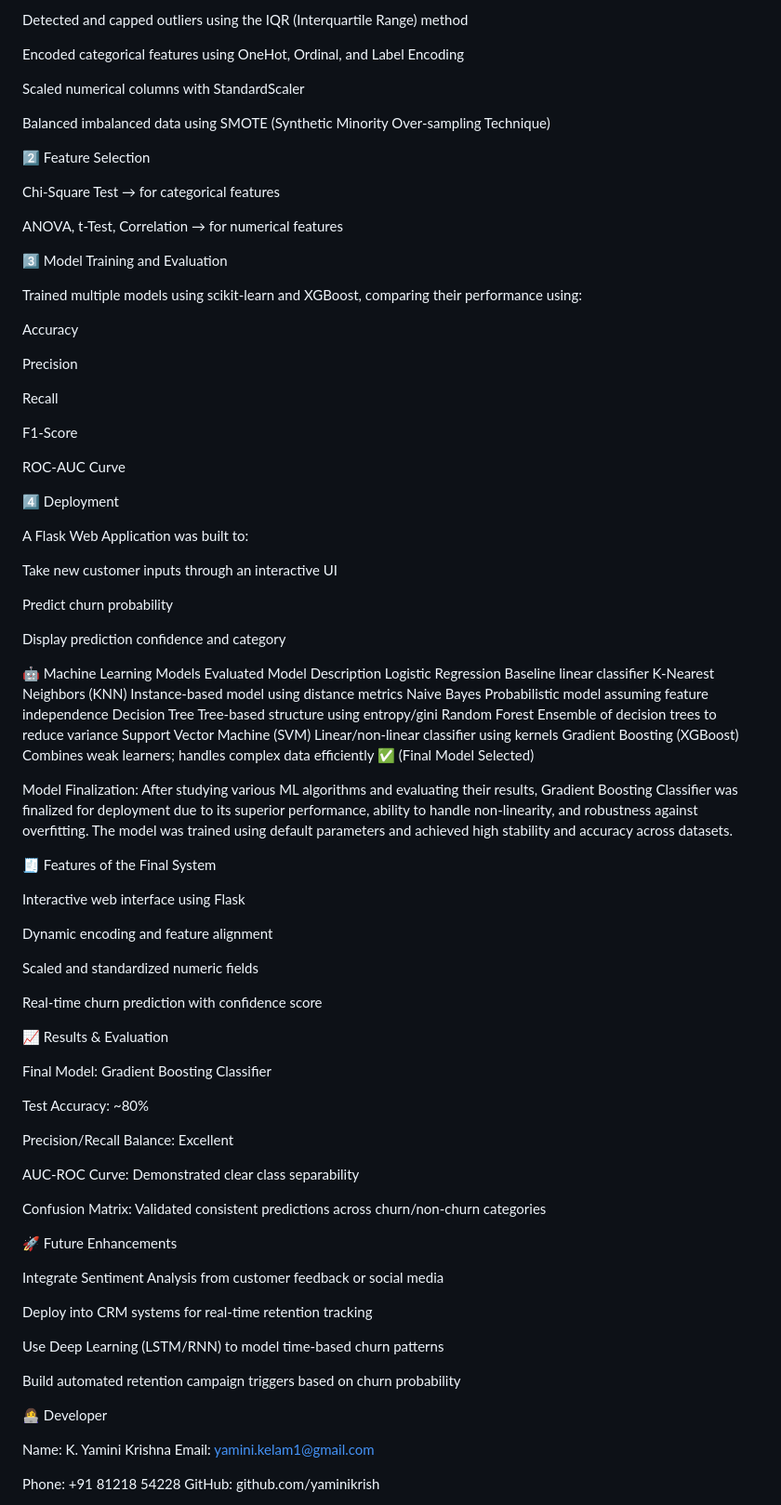
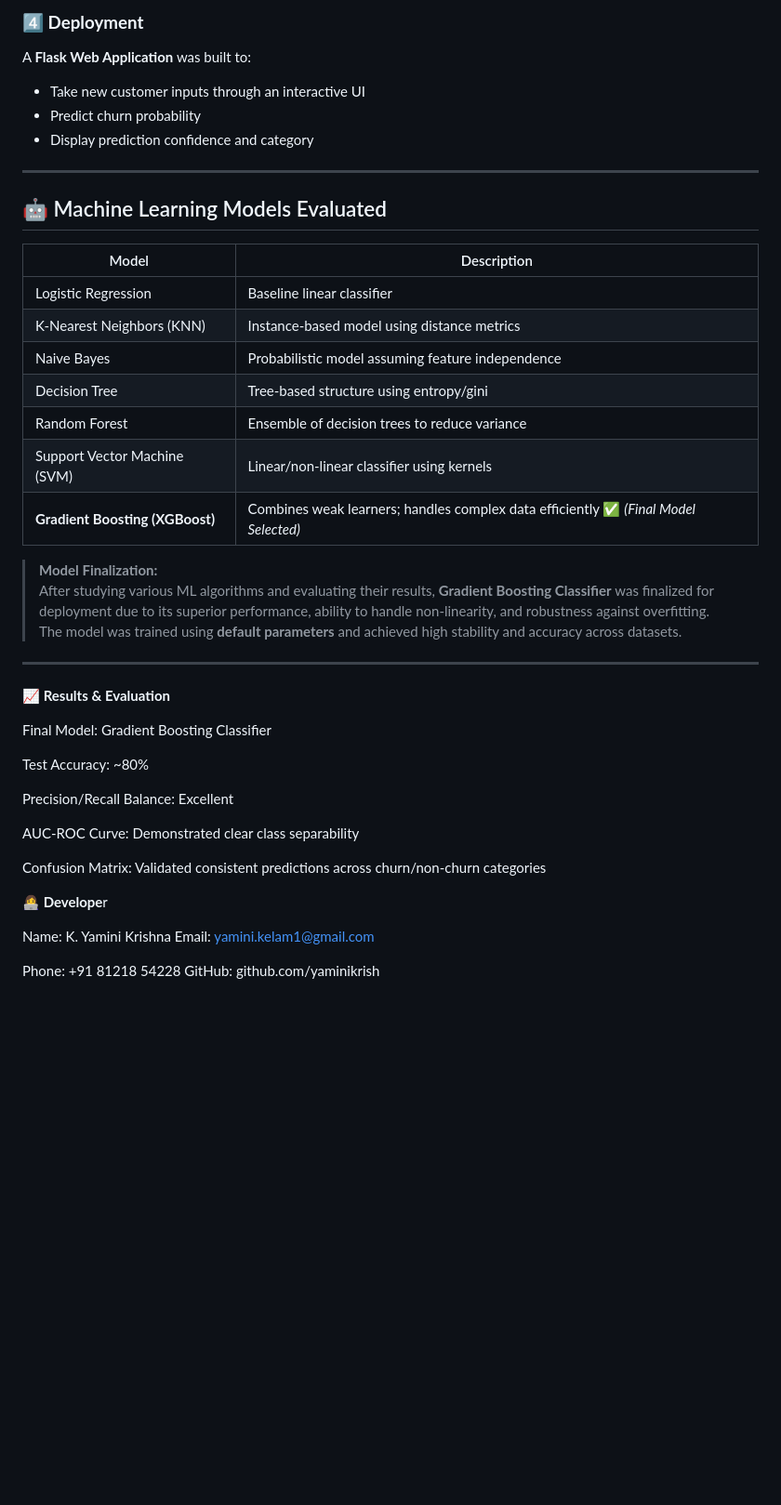
Before and after one commit to yaminikrish/Churn-Prediction-using-Machine-Learning, a Markdown page: README.md, the part around the change printed below. Shown: that part at 93% size. Rendered like a GitHub page; blank space fills up the shorter version.

```diff
--- a/README.md
+++ b/README.md
@@ -45,68 +65,29 @@ Handled missing values and inconsistent data
 
-Detected and capped outliers using the IQR (Interquartile Range) method
+### **4️⃣ Deployment**
+A **Flask Web Application** was built to:
+- Take new customer inputs through an interactive UI
+- Predict churn probability
+- Display prediction confidence and category
 
-Encoded categorical features using OneHot, Ordinal, and Label Encoding
+---
 
-Scaled numerical columns with StandardScaler
+## 🤖 Machine Learning Models Evaluated
+| Model | Description |
+|--------|--------------|
+| Logistic Regression | Baseline linear classifier |
+| K-Nearest Neighbors (KNN) | Instance-based model using distance metrics |
+| Naive Bayes | Probabilistic model assuming feature independence |
+| Decision Tree | Tree-based structure using entropy/gini |
+| Random Forest | Ensemble of decision trees to reduce variance |
+| Support Vector Machine (SVM) | Linear/non-linear classifier using kernels |
+| **Gradient Boosting (XGBoost)** | Combines weak learners; handles complex data efficiently ✅ *(Final Model Selected)* |
 
-Balanced imbalanced data using SMOTE (Synthetic Minority Over-sampling Technique)
+> **Model Finalization:**
+> After studying various ML algorithms and evaluating their results, **Gradient Boosting Classifier** was finalized for deployment due to its superior performance, ability to handle non-linearity, and robustness against overfitting.
+> The model was trained using **default parameters** and achieved high stability and accuracy across datasets.
 
-2️⃣ Feature Selection
-
-Chi-Square Test → for categorical features
-
-ANOVA, t-Test, Correlation → for numerical features
-
-3️⃣ Model Training and Evaluation
-
-Trained multiple models using scikit-learn and XGBoost, comparing their performance using:
-
-Accuracy
-
-Precision
-
-Recall
-
-F1-Score
-
-ROC-AUC Curve
-
-4️⃣ Deployment
-
-A Flask Web Application was built to:
-
-Take new customer inputs through an interactive UI
-
-Predict churn probability
-
-Display prediction confidence and category
-
-🤖 Machine Learning Models Evaluated
-Model	Description
-Logistic Regression	Baseline linear classifier
-K-Nearest Neighbors (KNN)	Instance-based model using distance metrics
-Naive Bayes	Probabilistic model assuming feature independence
-Decision Tree	Tree-based structure using entropy/gini
-Random Forest	Ensemble of decision trees to reduce variance
-Support Vector Machine (SVM)	Linear/non-linear classifier using kernels
-Gradient Boosting (XGBoost)	Combines weak learners; handles complex data efficiently ✅ (Final Model Selected)
-
-Model Finalization:
-After studying various ML algorithms and evaluating their results, Gradient Boosting Classifier was finalized for deployment due to its superior performance, ability to handle non-linearity, and robustness against overfitting.
-The model was trained using default parameters and achieved high stability and accuracy across datasets.
-
-🧾 Features of the Final System
-
-Interactive web interface using Flask
-
-Dynamic encoding and feature alignment
-
-Scaled and standardized numeric fields
-
-Real-time churn prediction with confidence score
-
-
-📈 Results & Evaluation
+---
+**📈 Results & Evaluation**
 
 Final Model: Gradient Boosting Classifier
 
@@ -118,17 +99,8 @@ AUC-ROC Curve: Demonstrated clear class separability
 
 Confusion Matrix: Validated consistent predictions across churn/non-churn categories
 
-🚀 Future Enhancements
 
-Integrate Sentiment Analysis from customer feedback or social media
-
-Deploy into CRM systems for real-time retention tracking
-
-Use Deep Learning (LSTM/RNN) to model time-based churn patterns
-
-Build automated retention campaign triggers based on churn probability
-
-👩‍💻 Developer
+**👩‍💻 Develope**r
 
 Name: K. Yamini Krishna
 Email: yamini.kelam1@gmail.com
```
Also changed, not shown: other parts of README.md (+50 -30 lines).
